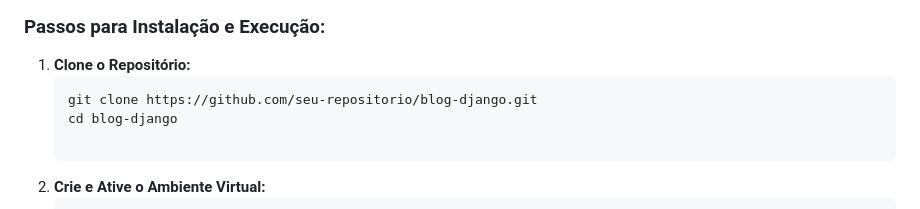
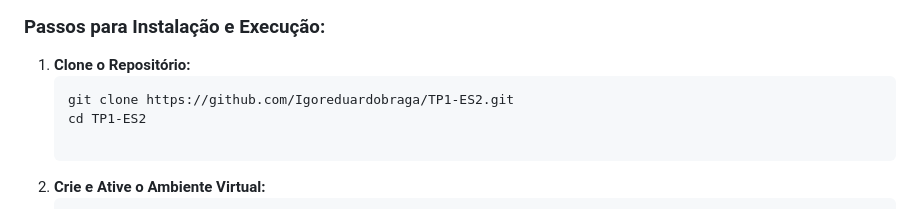
Before and after one commit to Igoreduardobraga/TP1-ES2, a Markdown page: README.MD, the part around the change. Drawn GitHub-style.

Commit message:
minor fixes to README

````diff
--- a/README.MD
+++ b/README.MD
@@ -63,8 +63,8 @@ O PostSphere é um sistema de gerenciamento de postagens que permite aos usuári
 ### Passos para Instalação e Execução:
 1. **Clone o Repositório:**
    ```bash
-   git clone https://github.com/seu-repositorio/blog-django.git
-   cd blog-django
+   git clone https://github.com/Igoreduardobraga/TP1-ES2.git
+   cd TP1-ES2
 
 1. **Crie e Ative o Ambiente Virtual:**
     ```bash
````
